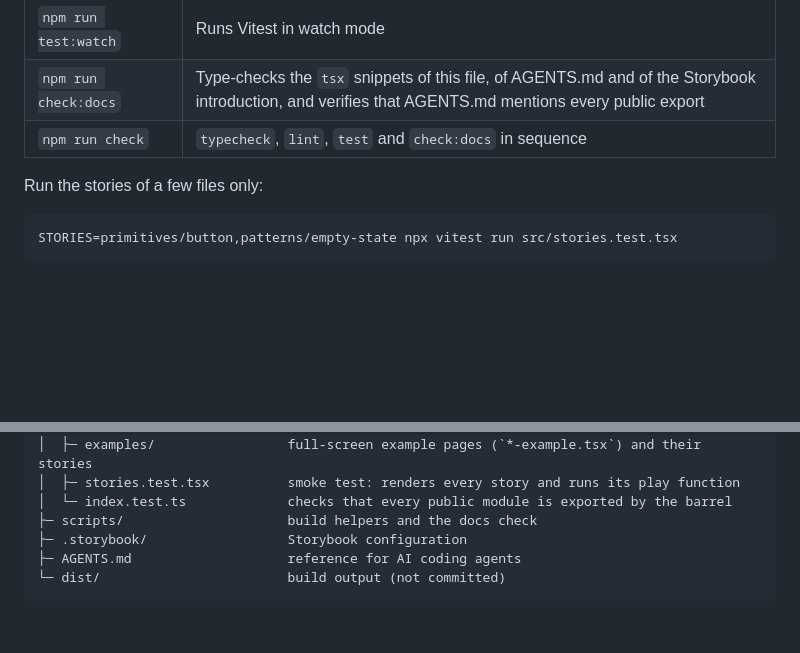
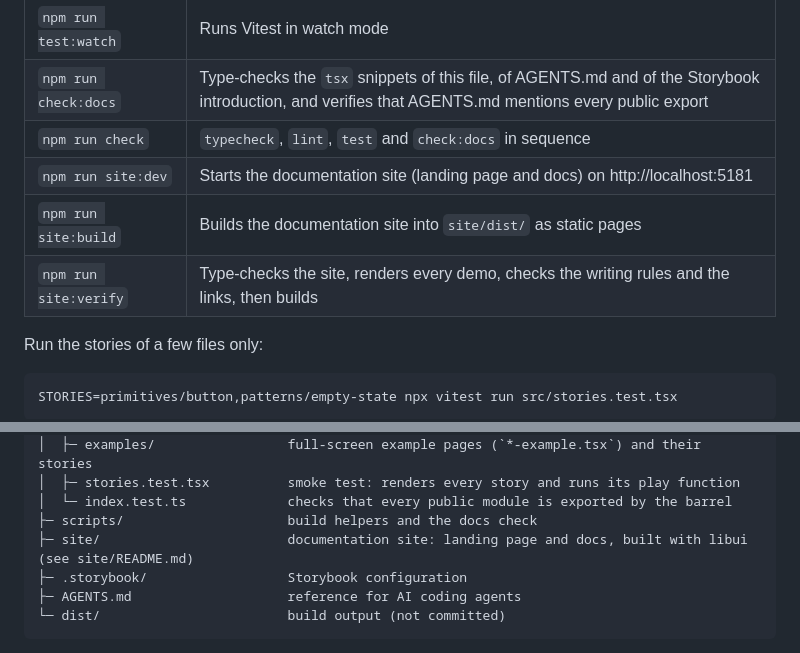
Before and after one commit to Carter2307/ferry-ui, a Markdown page: README.md, 2 parts joined by grey strips. GitHub-like rendering; blank space fills up the shorter version.

Commit message:
Mention the documentation site in README and AGENTS.md
Co-Authored-By: Claude Opus 5.5 <noreply@anthropic.com>

```diff
--- a/README.md
+++ b/README.md
@@ -550,6 +550,9 @@ pieces fit together.
 | `npm run test:watch` | Runs Vitest in watch mode |
 | `npm run check:docs` | Type-checks the `tsx` snippets of this file, of AGENTS.md and of the Storybook introduction, and verifies that AGENTS.md mentions every public export |
 | `npm run check` | `typecheck`, `lint`, `test` and `check:docs` in sequence |
+| `npm run site:dev` | Starts the documentation site (landing page and docs) on http://localhost:5181 |
+| `npm run site:build` | Builds the documentation site into `site/dist/` as static pages |
+| `npm run site:verify` | Type-checks the site, renders every demo, checks the writing rules and the links, then builds |
 
 Run the stories of a few files only:
 
@@ -576,6 +579,7 @@ libui/
 │  ├─ stories.test.tsx          smoke test: renders every story and runs its play function
 │  └─ index.test.ts             checks that every public module is exported by the barrel
 ├─ scripts/                     build helpers and the docs check
+├─ site/                        documentation site: landing page and docs, built with libui (see site/README.md)
 ├─ .storybook/                  Storybook configuration
 ├─ AGENTS.md                    reference for AI coding agents
 └─ dist/                        build output (not committed)
```
Also changed, not shown: AGENTS.md (+4 -0 lines).
